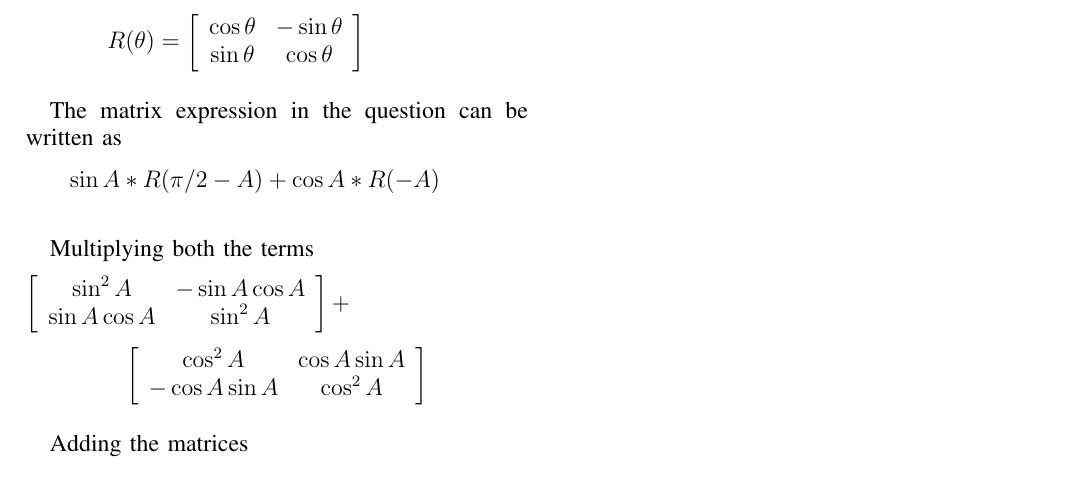
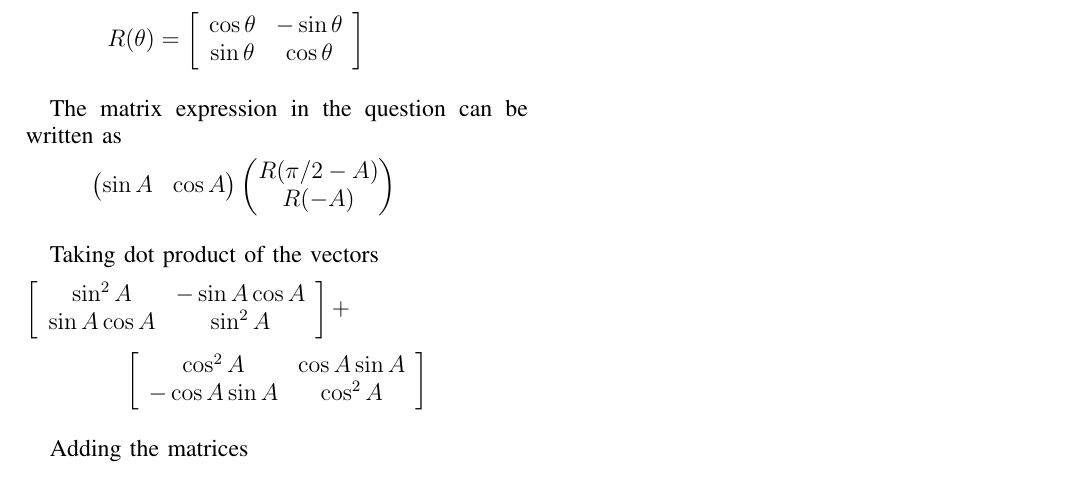
Before and after one commit to D-Chandrahas/AI1110, a LaTeX problem sheet (assignment_1/assignment_1.tex): part of the page, cut so that both start at the same text. Compiled offline with pdfLaTeX.

Commit message:
Add files via upload

```diff
--- a/assignment_1/assignment_1.tex
+++ b/assignment_1/assignment_1.tex
@@ -10,6 +10,7 @@
 \usepackage{xcolor}
 \graphicspath{{images/}}
 \DeclareGraphicsExtensions{.pdf,.eps,.ps,.png,.jpg,.jpeg}
+\newcommand{\myvec}[1]{\ensuremath{\begin{pmatrix}#1\end{pmatrix}}}
 \begin{document}
 \title{\textbf{AI1110 Assignment 1} }
 \author{\textbf{Dondapati Chandrahas Reddy}\\\textbf{AI21BTECH11010}}
@@ -32,10 +33,10 @@ Let,
 The matrix expression in the question can be written as
 
 \begin{center}
-$\sin A \ast R(\pi/2 - A) +\cos A \ast R( -A)$\newline
+$\myvec{\sin A & \cos A} \myvec{R(\pi/2 - A) \\ R( -A)}$\newline
 \end{center}\par
 
-Multiplying both the terms
+Taking dot product of the vectors
 
 \begin{center}
 \flushleft $\left [\begin{array}{cc}\sin^2 A &  -\sin A\cos A \\
```
Also changed, not shown: assignment_1/assignment_1.pdf.
